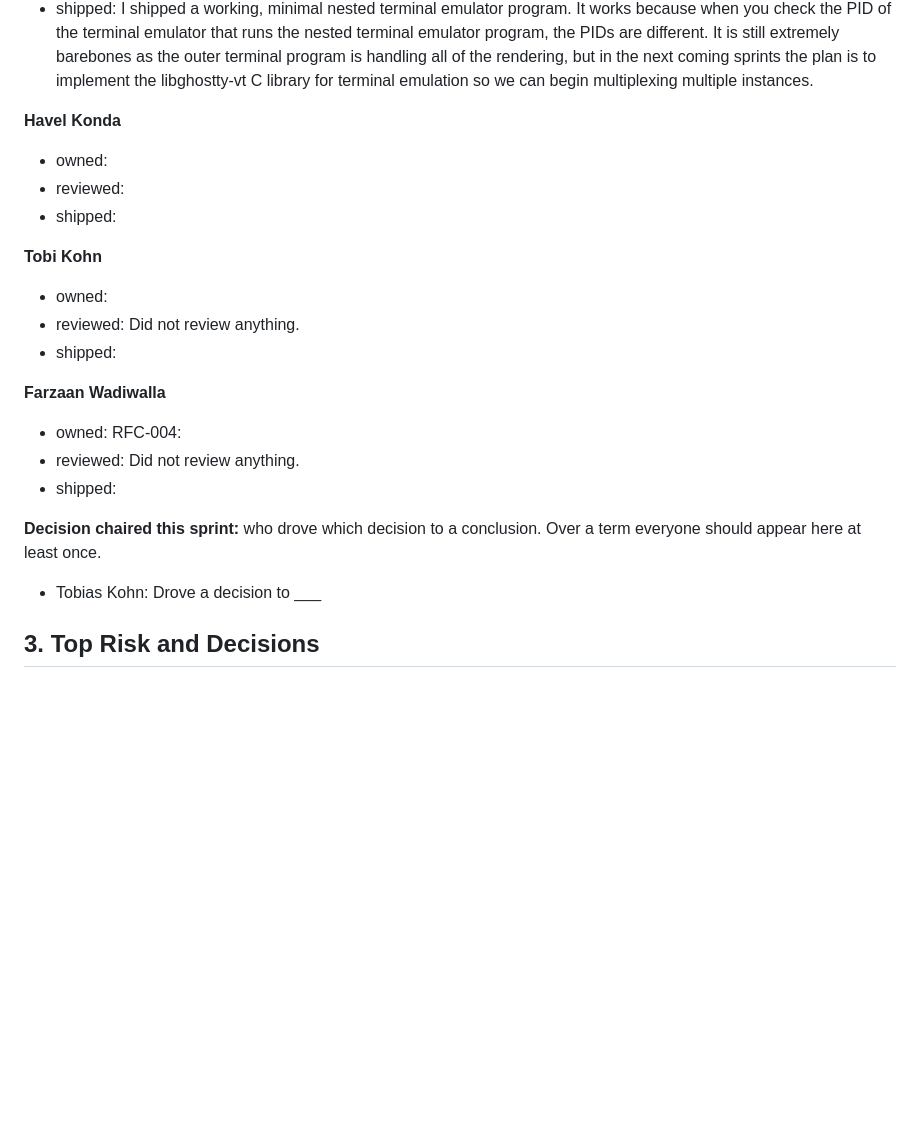
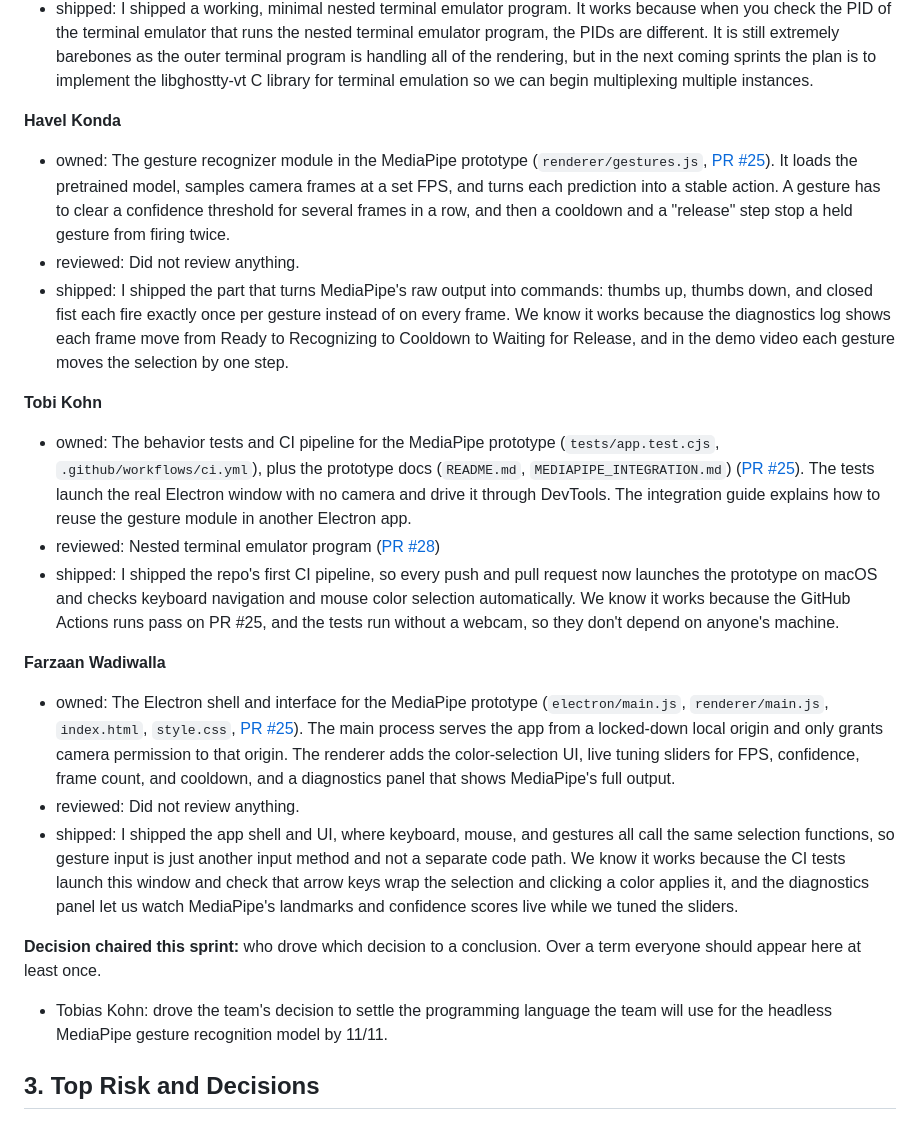
Before and after one commit to just1nlee/osu-capstone, a Markdown page: docs/assignments/sprint-notes-2.md, the part around one of its changes. GitHub-like rendering; blank space fills up the shorter version.

Commit message:
feat: finish sprint-notes-2.md
Signed-off-by: Justin Lee <leejustincs@gmail.com>

```diff
--- a/docs/assignments/sprint-notes-2.md
+++ b/docs/assignments/sprint-notes-2.md
@@ -32,25 +32,25 @@
 
 **Havel Konda**
 
-- owned:
-- reviewed:
-- shipped:
+- owned: The gesture recognizer module in the MediaPipe prototype (`renderer/gestures.js`, [PR #25](https://github.com/just1nlee/osu-capstone/pull/25)). It loads the pretrained model, samples camera frames at a set FPS, and turns each prediction into a stable action. A gesture has to clear a confidence threshold for several frames in a row, and then a cooldown and a "release" step stop a held gesture from firing twice.
+- reviewed: Did not review anything.
+- shipped: I shipped the part that turns MediaPipe's raw output into commands: thumbs up, thumbs down, and closed fist each fire exactly once per gesture instead of on every frame. We know it works because the diagnostics log shows each frame move from Ready to Recognizing to Cooldown to Waiting for Release, and in the demo video each gesture moves the selection by one step.
 
 **Tobi Kohn**
 
-- owned:
-- reviewed: Did not review anything.
-- shipped:
+- owned: The behavior tests and CI pipeline for the MediaPipe prototype (`tests/app.test.cjs`, `.github/workflows/ci.yml`), plus the prototype docs (`README.md`, `MEDIAPIPE_INTEGRATION.md`) ([PR #25](https://github.com/just1nlee/osu-capstone/pull/25)). The tests launch the real Electron window with no camera and drive it through DevTools. The integration guide explains how to reuse the gesture module in another Electron app.
+- reviewed: Nested terminal emulator program ([PR #28](https://github.com/just1nlee/osu-capstone/pull/28))
+- shipped: I shipped the repo's first CI pipeline, so every push and pull request now launches the prototype on macOS and checks keyboard navigation and mouse color selection automatically. We know it works because the GitHub Actions runs pass on PR #25, and the tests run without a webcam, so they don't depend on anyone's machine.
 
 **Farzaan Wadiwalla**
 
-- owned: RFC-004:
+- owned: The Electron shell and interface for the MediaPipe prototype (`electron/main.js`, `renderer/main.js`, `index.html`, `style.css`, [PR #25](https://github.com/just1nlee/osu-capstone/pull/25)). The main process serves the app from a locked-down local origin and only grants camera permission to that origin. The renderer adds the color-selection UI, live tuning sliders for FPS, confidence, frame count, and cooldown, and a diagnostics panel that shows MediaPipe's full output.
 - reviewed: Did not review anything.
-- shipped:
+- shipped: I shipped the app shell and UI, where keyboard, mouse, and gestures all call the same selection functions, so gesture input is just another input method and not a separate code path. We know it works because the CI tests launch this window and check that arrow keys wrap the selection and clicking a color applies it, and the diagnostics panel let us watch MediaPipe's landmarks and confidence scores live while we tuned the sliders.
 
 **Decision chaired this sprint:** who drove which decision to a conclusion. Over a term everyone should appear here at least once.
 
-- Tobias Kohn: Drove a decision to \_\_\_
+- Tobias Kohn: drove the team's decision to settle the programming language the team will use for the headless MediaPipe gesture recognition model by 11/11.
 
 ## 3. Top Risk and Decisions
 
```
Also changed, not shown: other parts of docs/assignments/sprint-notes-2.md (+1 -1 lines).
